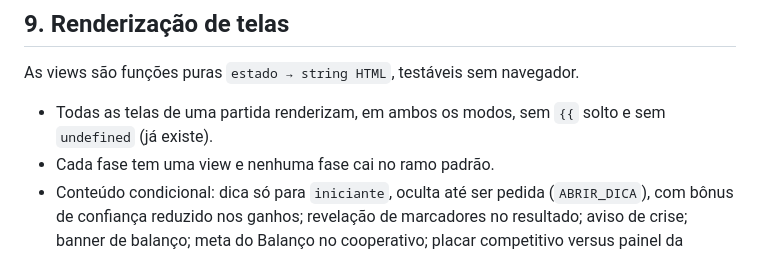
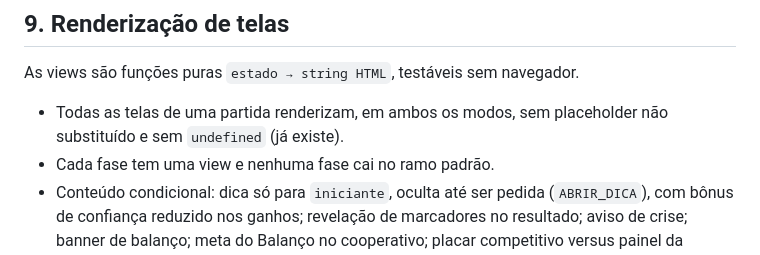
Before and after one commit to luiz2801/RFisher, a Markdown page: docs/testes.md, the part around the change. Rendered like a GitHub page.

Commit message:
Fix: remove {{ solto dos markdowns que quebrava o build do Jekyll
Co-Authored-By: Claude Sonnet 5.5 <noreply@anthropic.com>

```diff
--- a/docs/testes.md
+++ b/docs/testes.md
@@ -140,7 +140,7 @@ Observação: testes estatísticos devem usar seeds fixas e margens amplas para
 
 As views são funções puras `estado → string HTML`, testáveis sem navegador.
 
-- Todas as telas de uma partida renderizam, em ambos os modos, sem `{{` solto e sem `undefined` (já existe).
+- Todas as telas de uma partida renderizam, em ambos os modos, sem placeholder não substituído e sem `undefined` (já existe).
 - Cada fase tem uma view e nenhuma fase cai no ramo padrão.
 - Conteúdo condicional: dica só para `iniciante`, oculta até ser pedida (`ABRIR_DICA`), com bônus de confiança reduzido nos ganhos; revelação de marcadores no resultado; aviso de crise; banner de balanço; meta do Balanço no cooperativo; placar competitivo versus painel da empresa; empate no fim de jogo; faixas de fim cooperativo.
 - Formatos numéricos em `pt-BR` e sinais (+/−) corretos nos deltas.
```
Also changed, not shown: docs/criar-cenarios.md (+1 -1 lines).
